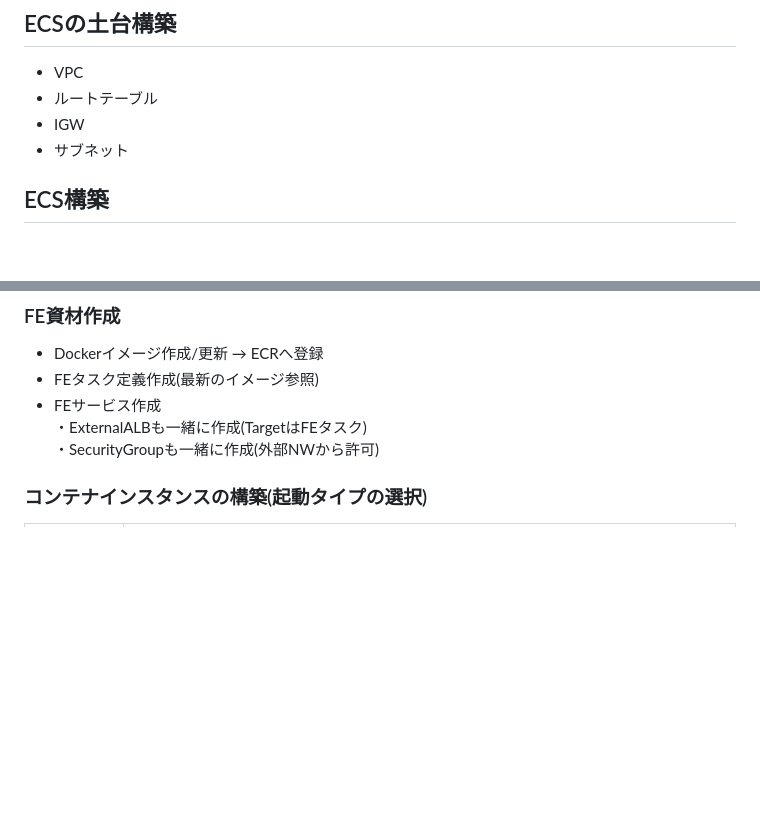
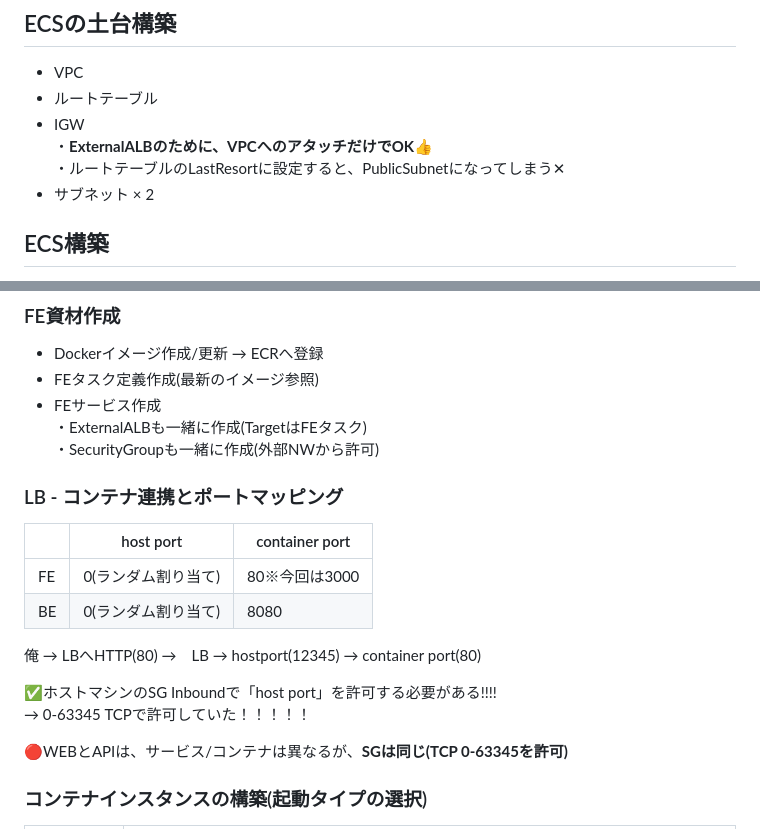
Before and after one commit to daisuketakakuwa/aws-learning, a Markdown page: aws-ecs-learning/README.md, 2 parts joined by grey strips. Drawn GitHub-style; blank space fills up the shorter version.

```diff
--- a/aws-ecs-learning/README.md
+++ b/aws-ecs-learning/README.md
@@ -45,8 +45,8 @@ docker logout
 ## ECSの土台構築
 - VPC
 - ルートテーブル
-- IGW
-- サブネット
+- IGW<br>・**ExternalALBのために、VPCへのアタッチだけでOK**👍<br>・ルートテーブルのLastResortに設定すると、PublicSubnetになってしまう✕
+- サブネット × 2
 
 ## ECS構築
 Cluster作成<br>
@@ -69,6 +69,21 @@ Cluster作成<br>
 ・ExternalALBも一緒に作成(TargetはFEタスク)<br>
 ・SecurityGroupも一緒に作成(外部NWから許可)<br>
 
+
+### LB - コンテナ連携とポートマッピング
+
+||host port|container port|
+|----|----|----|
+|FE|0(ランダム割り当て)|80※今回は3000|
+|BE|0(ランダム割り当て)|8080|
+
+俺 → LBへHTTP(80) →　LB → hostport(12345) → container port(80)
+
+✅ホストマシンのSG Inboundで「host port」を許可する必要がある!!!!<br>
+→ 0-63345 TCPで許可していた！！！！！
+
+🔴WEBとAPIは、サービス/コンテナは異なるが、**SGは同じ(TCP 0-63345を許可)**
+
 ### コンテナインスタンスの構築(起動タイプの選択)
 
 |起動タイプ|やること|
```
Also changed, not shown: other parts of aws-ecs-learning/README.md (+1 -1 lines).
